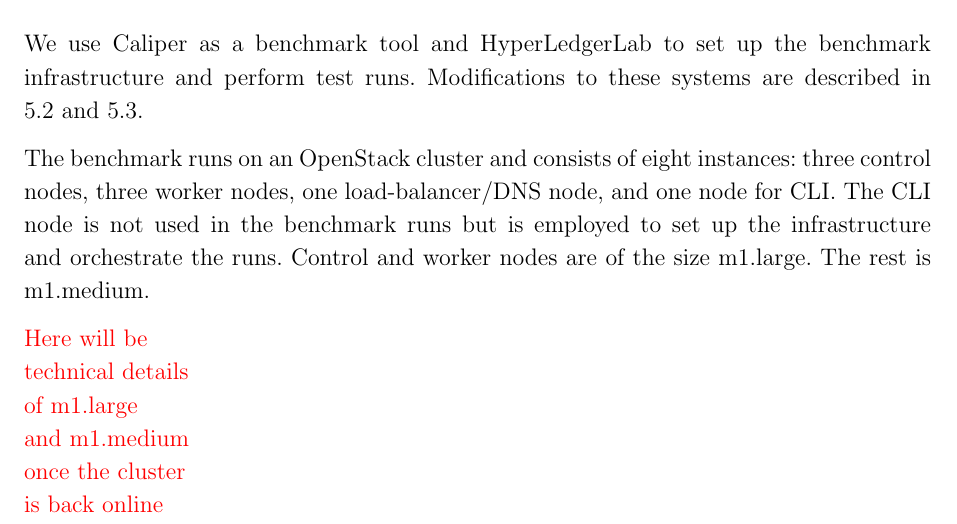
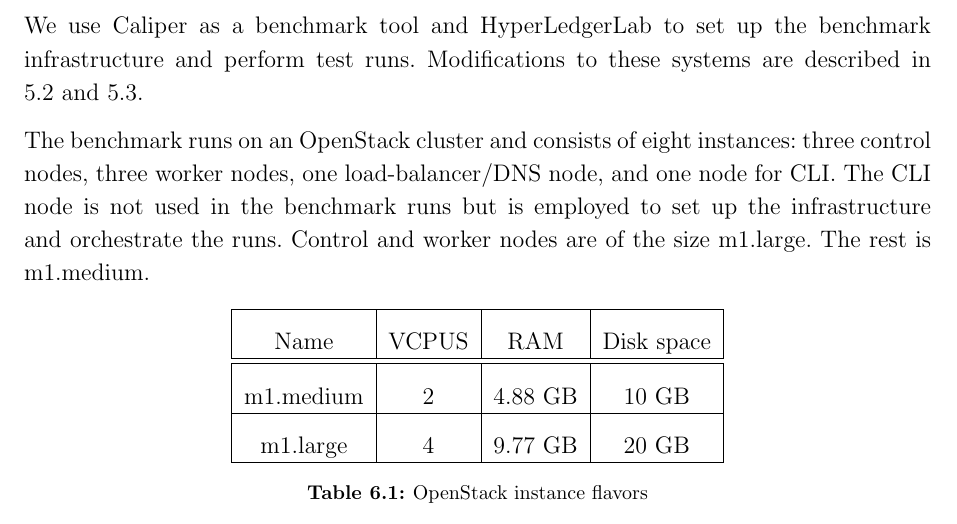
Before and after one commit to LeMarwin/tum-ms, a LaTeX thesis (thesis.tex, which reads sections/evaluation.tex): part of page 34 of 44, cut so that both start at the same text. Compiled offline with pdfLaTeX.

Commit message:
Add image flavors

```diff
--- a/sections/evaluation.tex
+++ b/sections/evaluation.tex
@@ -7,7 +7,22 @@
 
 The benchmark runs on an OpenStack cluster and consists of eight instances: three control nodes, three worker nodes, one load-balancer/DNS node, and one node for CLI. The CLI node is not used in the benchmark runs but is employed to set up the infrastructure and orchestrate the runs. Control and worker nodes are of the size m1.large. The rest is m1.medium.
 
-{\color{red}Here will be \\technical details\\of m1.large \\and m1.medium \\once the cluster\\ is back online}
+\begin{table}[h!]
+\begin{center}
+\begin{tabular}{ |c|c|c|c| }
+  \hline
+  Name & VCPUS & RAM & Disk space \\
+  \hline
+  \hline
+  m1.medium & 2 & 4.88 GB & 10 GB \\
+  \hline
+  m1.large  & 4 & 9.77 GB & 20 GB \\
+  \hline
+\end{tabular}
+\end{center}
+\caption{OpenStack instance flavors}
+\label{table:flavors}
+\end{table}
 
 \newpage
 
```
